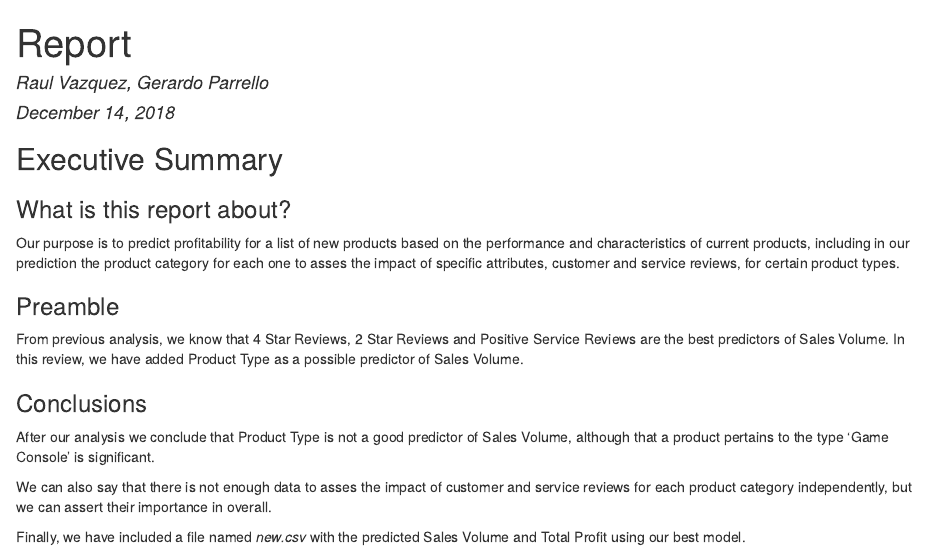
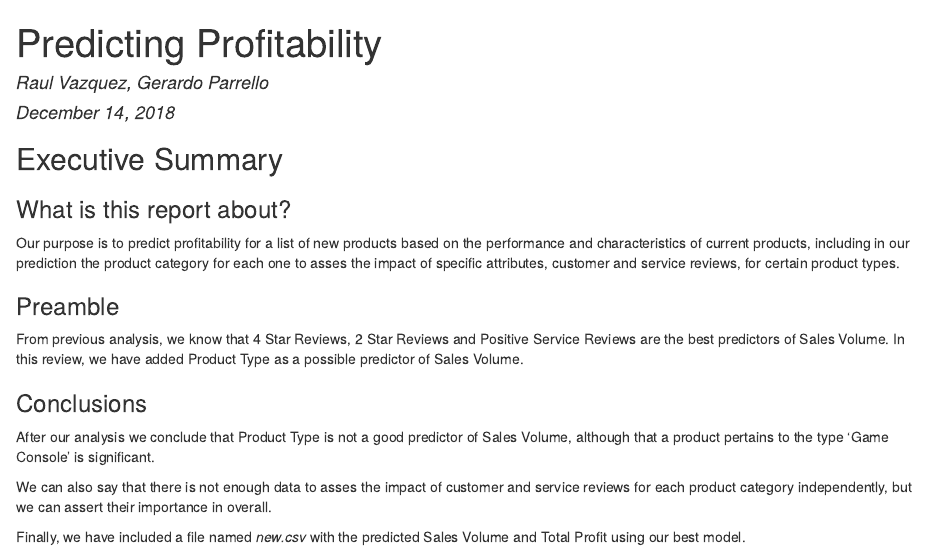
Before and after one commit to gparrello/ubiqum_p2_t3, an R Markdown document (index.Rmd): the page in a window 1100 px wide, from its top. The pictures show the output file index.html that the author committed with the source, opened offline.

Commit message:
change report title

```diff
--- a/index.Rmd
+++ b/index.Rmd
@@ -1,5 +1,5 @@
 ---
-title: "Report"
+title: "Predicting Profitability"
 author: "Raul Vazquez, Gerardo Parrello"
 date: "December 14, 2018"
 output:
```
Also changed, not shown: index.html.
